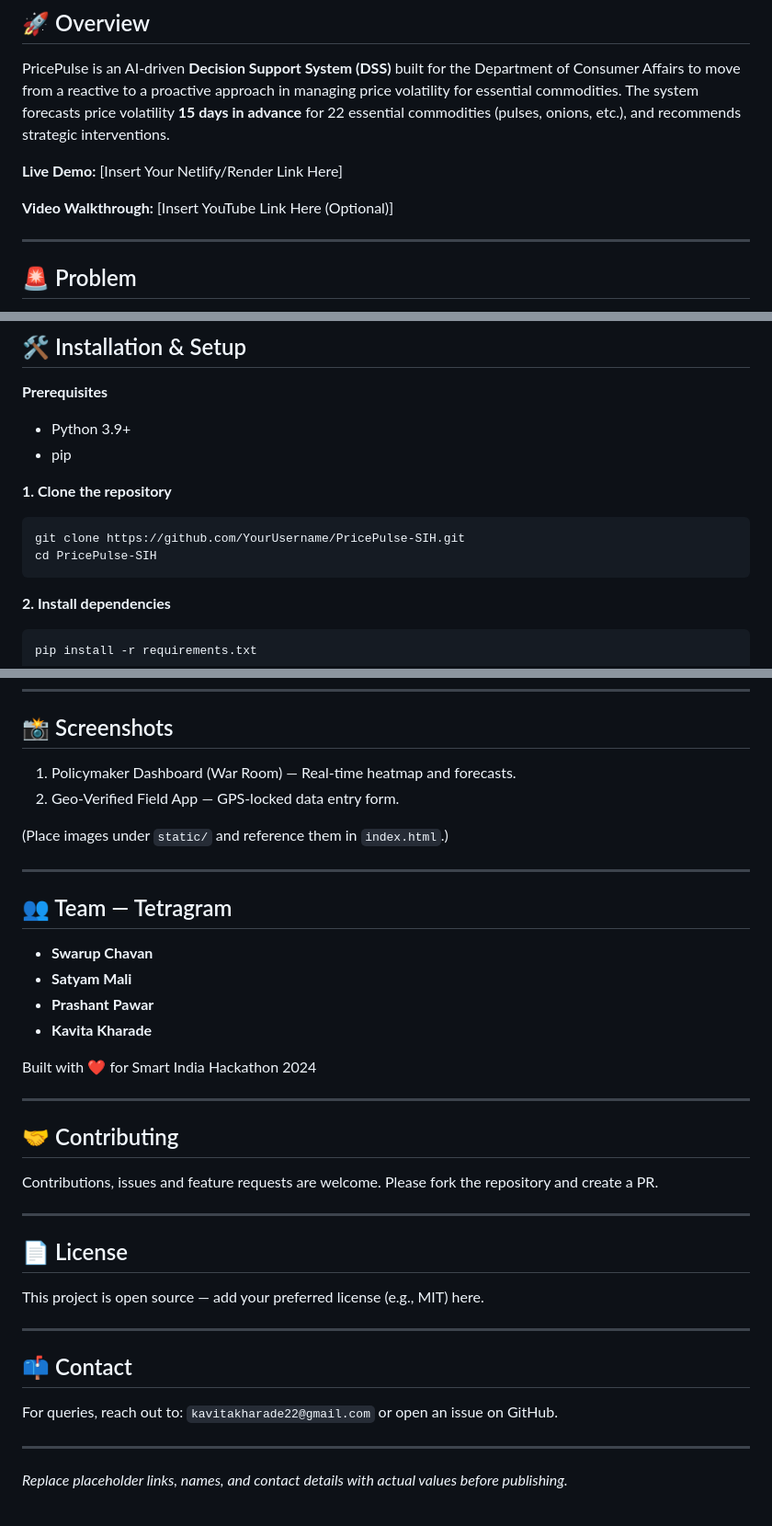
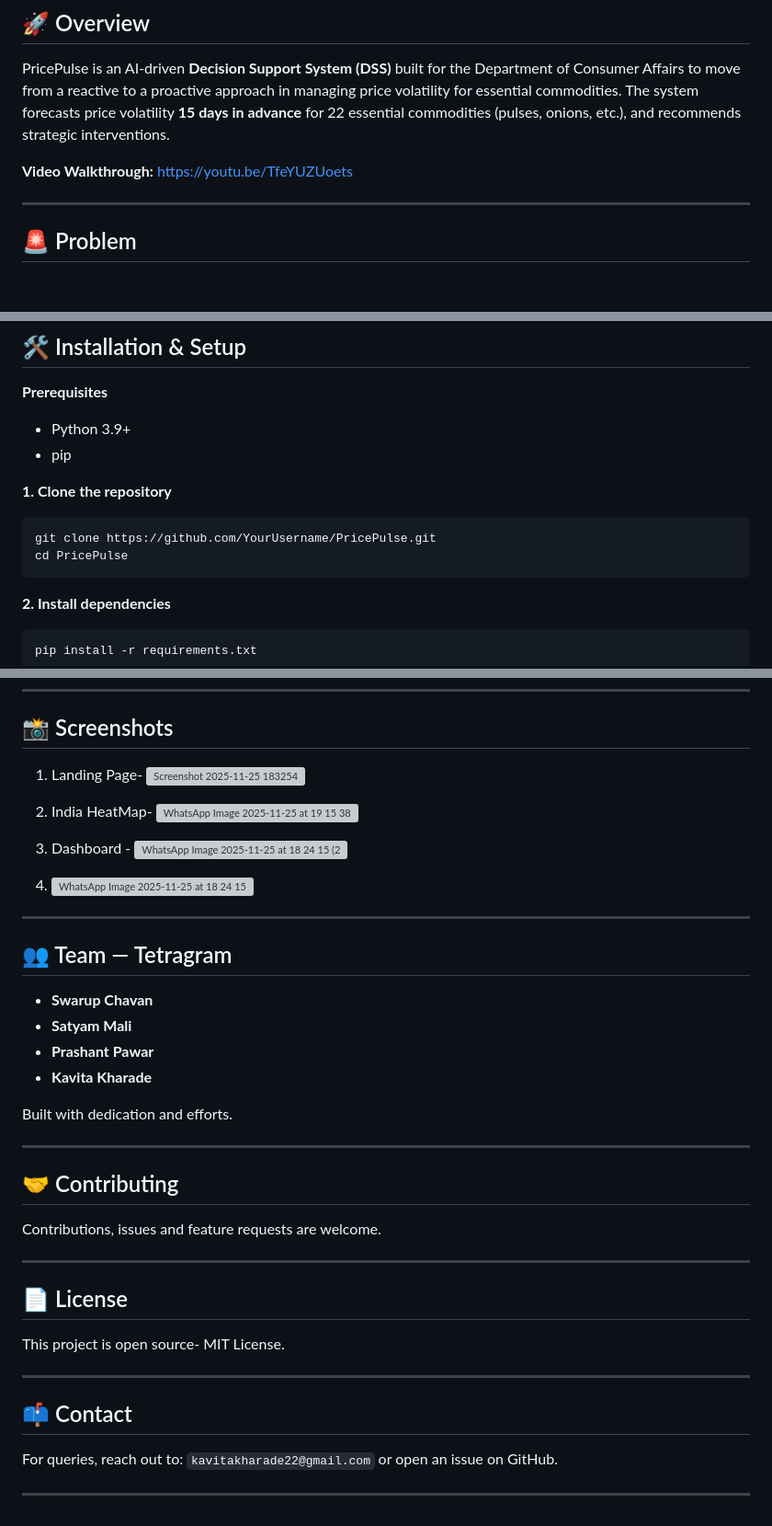
Before and after one commit to KavitaKharade-08/Price-Pulse, a Markdown page: README.md, 3 parts joined by grey strips. Shown at 92% size. GitHub-like rendering; blank space fills up the shorter version; grey boxes are pictures that could not be loaded.

````diff
--- a/README.md
+++ b/README.md
@@ -8,9 +8,8 @@
 
 PricePulse is an AI-driven **Decision Support System (DSS)** built for the Department of Consumer Affairs to move from a reactive to a proactive approach in managing price volatility for essential commodities. The system forecasts price volatility **15 days in advance** for 22 essential commodities (pulses, onions, etc.), and recommends strategic interventions.
 
-**Live Demo:** [Insert Your Netlify/Render Link Here]
 
-**Video Walkthrough:** [Insert YouTube Link Here (Optional)]
+**Video Walkthrough:** https://youtu.be/TfeYUZUoets
 
 ---
 
@@ -125,8 +121,8 @@ PricePulse/
 **1. Clone the repository**
 
 ```bash
-git clone https://github.com/YourUsername/PricePulse-SIH.git
-cd PricePulse-SIH
+git clone https://github.com/YourUsername/PricePulse.git
+cd PricePulse
 ```
 
 **2. Install dependencies**
@@ -156,10 +152,15 @@ Open the dashboard at: `http://127.0.0.1:5000/`
 
 ## 📸 Screenshots
 
-1. Policymaker Dashboard (War Room) — Real-time heatmap and forecasts.
-2. Geo-Verified Field App — GPS-locked data entry form.
+1. Landing Page- <img width="1886" height="877" alt="Screenshot 2025-11-25 183254" src="https://github.com/user-attachments/assets/2cb8e9e5-152e-4cb8-80b6-24a7eaf121c5" />
 
-(Place images under `static/` and reference them in `index.html`.)
+2. India HeatMap- ![WhatsApp Image 2025-11-25 at 19 15 38](https://github.com/user-attachments/assets/712729cb-8753-4e1a-b5d3-d157732feac6)
+3. Dashboard - ![WhatsApp Image 2025-11-25 at 18 24 15 (2)](https://github.com/user-attachments/assets/dae9af96-9be0-45ee-92a9-1e55e0c7856d)
+4. ![WhatsApp Image 2025-11-25 at 18 24 15](https://github.com/user-attachments/assets/bdcf2575-bfe7-484d-88d5-8680257ff884)
+
+
+
+
 
 ---
 
@@ -170,19 +171,19 @@ Open the dashboard at: `http://127.0.0.1:5000/`
 * **Prashant Pawar**
 * **Kavita Kharade**
 
-Built with ❤️ for Smart India Hackathon 2024
+Built with dedication and efforts.
 
 ---
 
 ## 🤝 Contributing
 
-Contributions, issues and feature requests are welcome. Please fork the repository and create a PR.
+Contributions, issues and feature requests are welcome.
 
 ---
 
 ## 📄 License
 
-This project is open source — add your preferred license (e.g., MIT) here.
+This project is open source- MIT License.
 
 ---
 
@@ -191,5 +192,3 @@ This project is open source — add your preferred license (e.g., MIT) here.
 For queries, reach out to: `kavitakharade22@gmail.com` or open an issue on GitHub.
 
 ---
-
-*Replace placeholder links, names, and contact details with actual values before publishing.*
````
Also changed, not shown: other parts of README.md (+0 -3 lines).
